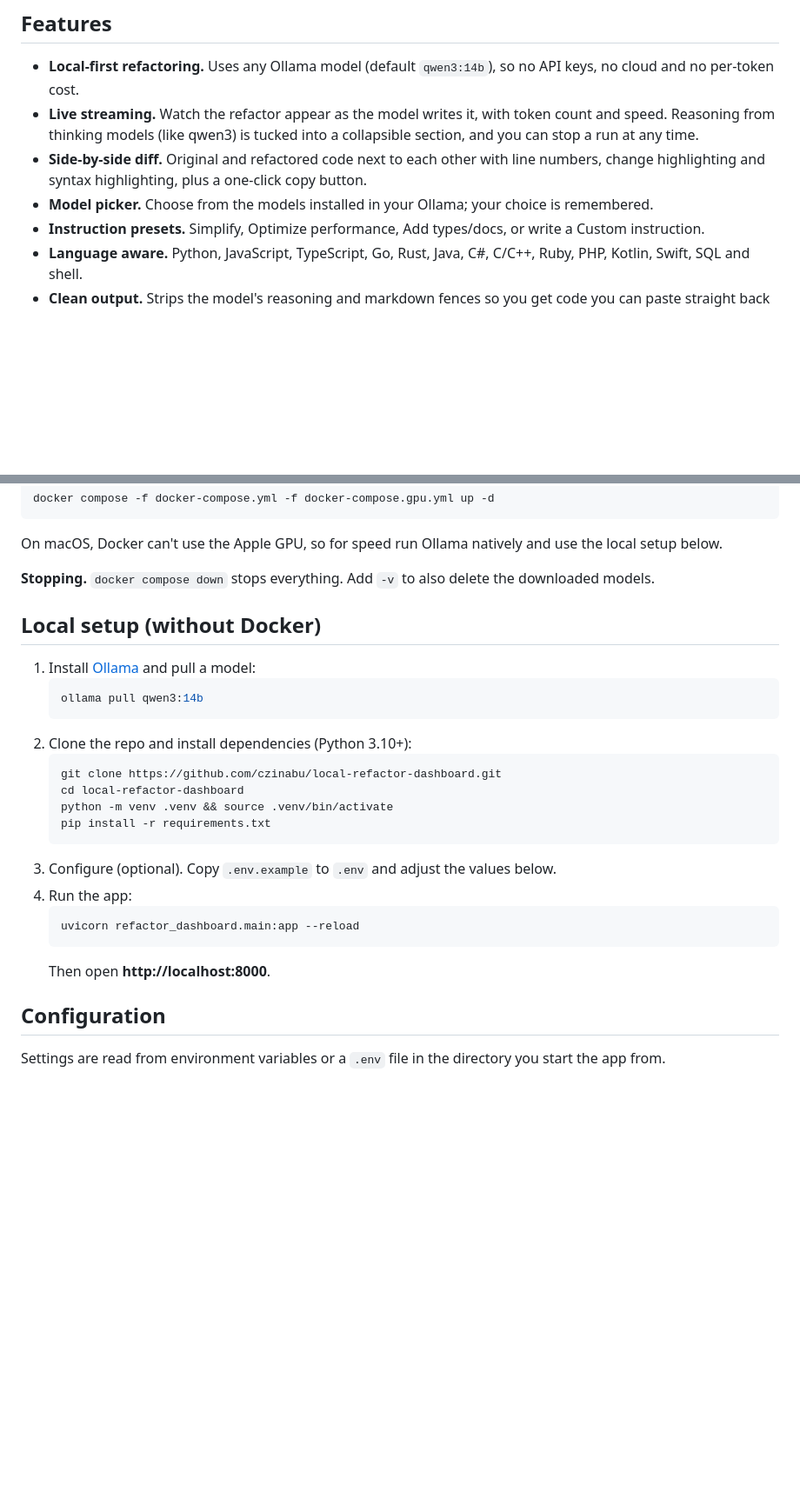
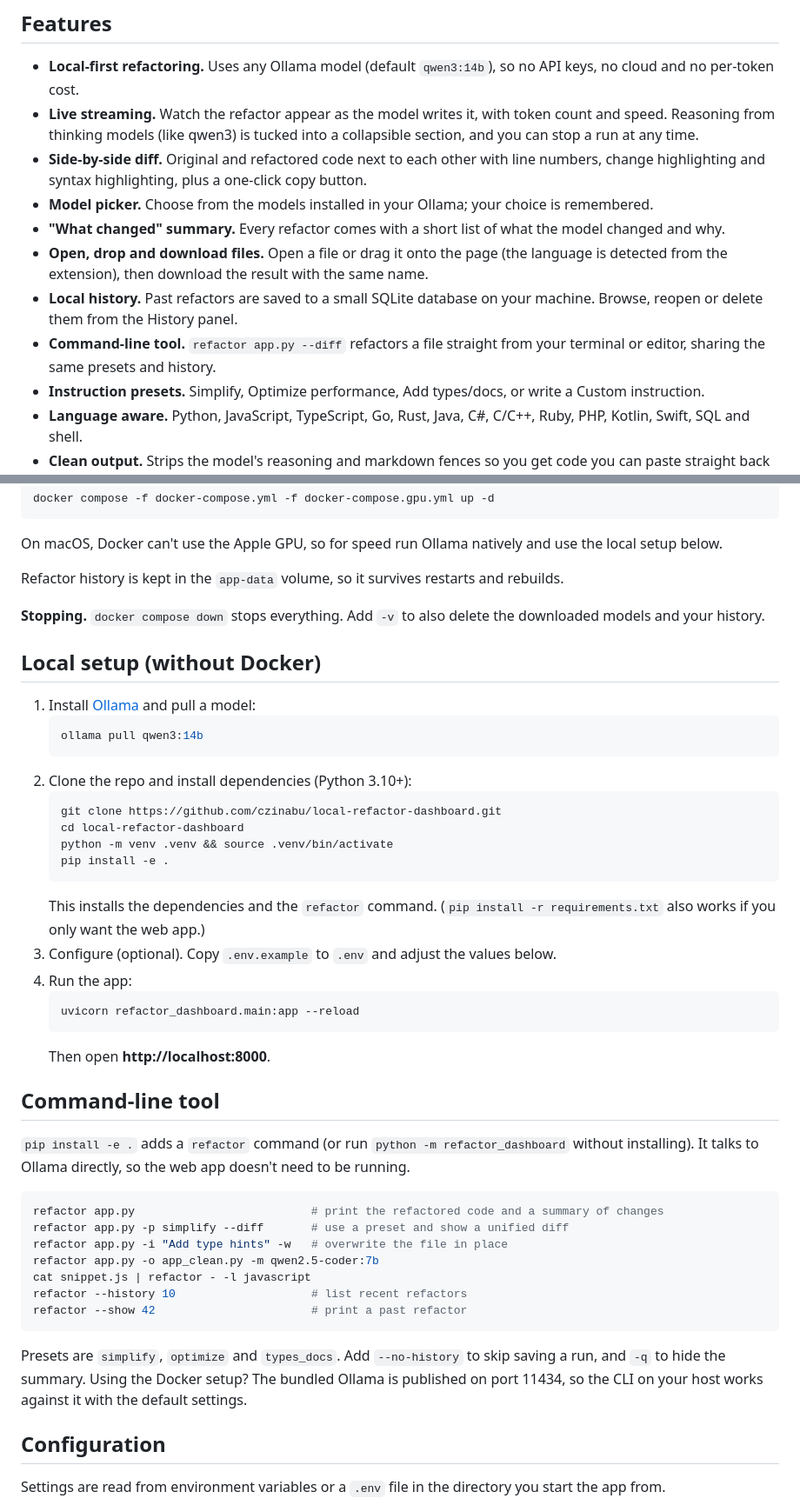
Before and after one commit to czinabu/local-refactor-dashboard, a Markdown page: README.md, 2 parts joined by grey strips. Shown at 87% size. Drawn GitHub-style; blank space fills up the shorter version.

Commit message:
README: document change summary, file open/download, history and CLI
Co-Authored-By: Claude Opus 5.5 <noreply@anthropic.com>
Claude-Session: https://claude.ai/code/session_01GXE5t1uBW65VauQmjDG8qN

````diff
--- a/README.md
+++ b/README.md
@@ -18,6 +18,10 @@ Paste in some code, pick a language, say what you want, and a large language mod
 - **Live streaming.** Watch the refactor appear as the model writes it, with token count and speed. Reasoning from thinking models (like qwen3) is tucked into a collapsible section, and you can stop a run at any time.
 - **Side-by-side diff.** Original and refactored code next to each other with line numbers, change highlighting and syntax highlighting, plus a one-click copy button.
 - **Model picker.** Choose from the models installed in your Ollama; your choice is remembered.
+- **"What changed" summary.** Every refactor comes with a short list of what the model changed and why.
+- **Open, drop and download files.** Open a file or drag it onto the page (the language is detected from the extension), then download the result with the same name.
+- **Local history.** Past refactors are saved to a small SQLite database on your machine. Browse, reopen or delete them from the History panel.
+- **Command-line tool.** `refactor app.py --diff` refactors a file straight from your terminal or editor, sharing the same presets and history.
 - **Instruction presets.** Simplify, Optimize performance, Add types/docs, or write a Custom instruction.
 - **Language aware.** Python, JavaScript, TypeScript, Go, Rust, Java, C#, C/C++, Ruby, PHP, Kotlin, Swift, SQL and shell.
 - **Clean output.** Strips the model's reasoning and markdown fences so you get code you can paste straight back in.
@@ -64,7 +68,9 @@ docker compose -f docker-compose.yml -f docker-compose.gpu.yml up -d
 
 On macOS, Docker can't use the Apple GPU, so for speed run Ollama natively and use the local setup below.
 
-**Stopping.** `docker compose down` stops everything. Add `-v` to also delete the downloaded models.
+Refactor history is kept in the `app-data` volume, so it survives restarts and rebuilds.
+
+**Stopping.** `docker compose down` stops everything. Add `-v` to also delete the downloaded models and your history.
 
 ## Local setup (without Docker)
 
@@ -77,14 +83,31 @@ On macOS, Docker can't use the Apple GPU, so for speed run Ollama natively and u
    git clone https://github.com/czinabu/local-refactor-dashboard.git
    cd local-refactor-dashboard
    python -m venv .venv && source .venv/bin/activate
-   pip install -r requirements.txt
+   pip install -e .
    ```
+   This installs the dependencies and the `refactor` command. (`pip install -r requirements.txt` also works if you only want the web app.)
 3. Configure (optional). Copy `.env.example` to `.env` and adjust the values below.
 4. Run the app:
    ```bash
    uvicorn refactor_dashboard.main:app --reload
    ```
    Then open **http://localhost:8000**.
+
+## Command-line tool
+
+`pip install -e .` adds a `refactor` command (or run `python -m refactor_dashboard` without installing). It talks to Ollama directly, so the web app doesn't need to be running.
+
+```bash
+refactor app.py                          # print the refactored code and a summary of changes
+refactor app.py -p simplify --diff       # use a preset and show a unified diff
+refactor app.py -i "Add type hints" -w   # overwrite the file in place
+refactor app.py -o app_clean.py -m qwen2.5-coder:7b
+cat snippet.js | refactor - -l javascript
+refactor --history 10                    # list recent refactors
+refactor --show 42                       # print a past refactor
+```
+
+Presets are `simplify`, `optimize` and `types_docs`. Add `--no-history` to skip saving a run, and `-q` to hide the summary. Using the Docker setup? The bundled Ollama is published on port 11434, so the CLI on your host works against it with the default settings.
 
 ## Configuration
 
````
Also changed, not shown: other parts of README.md (+11 -3 lines).
